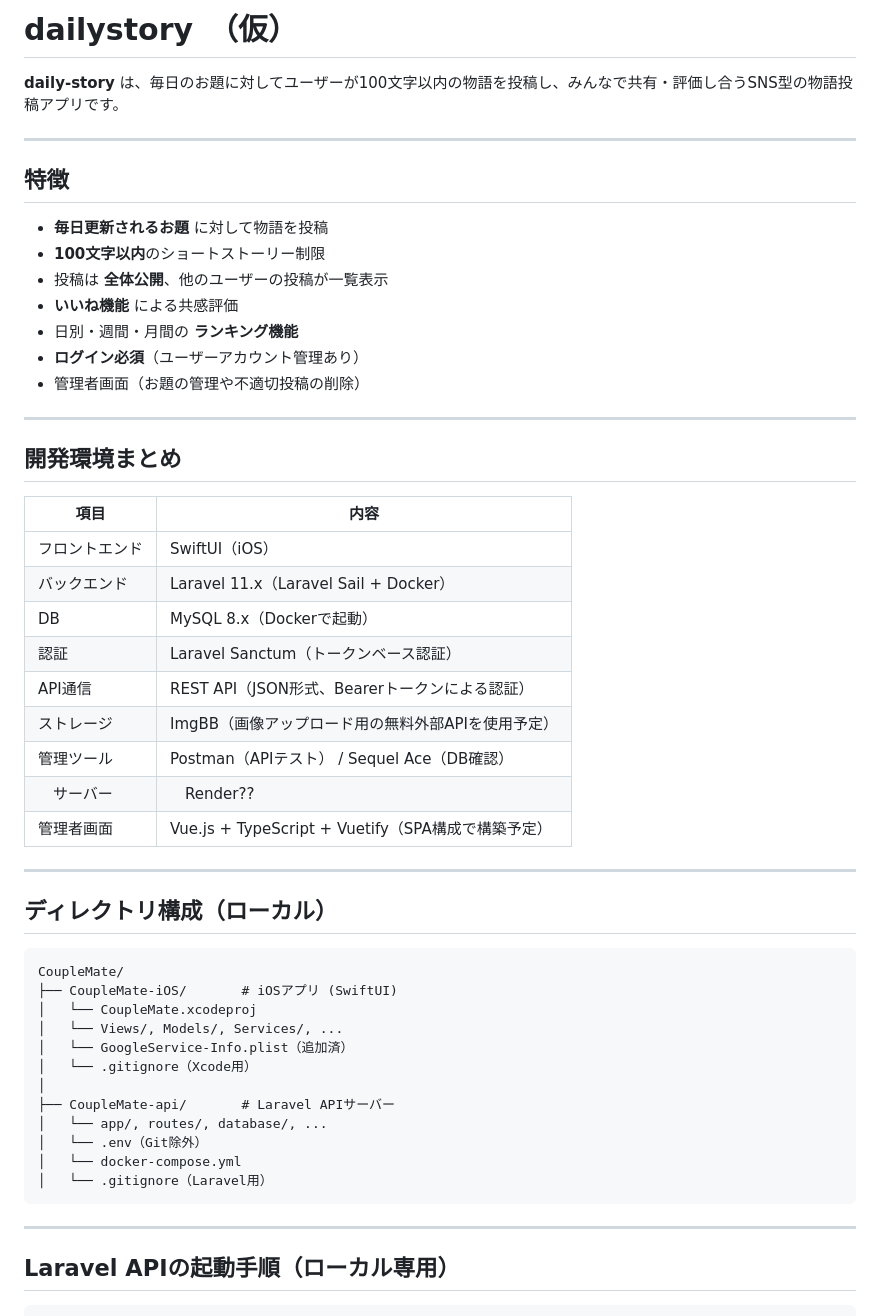
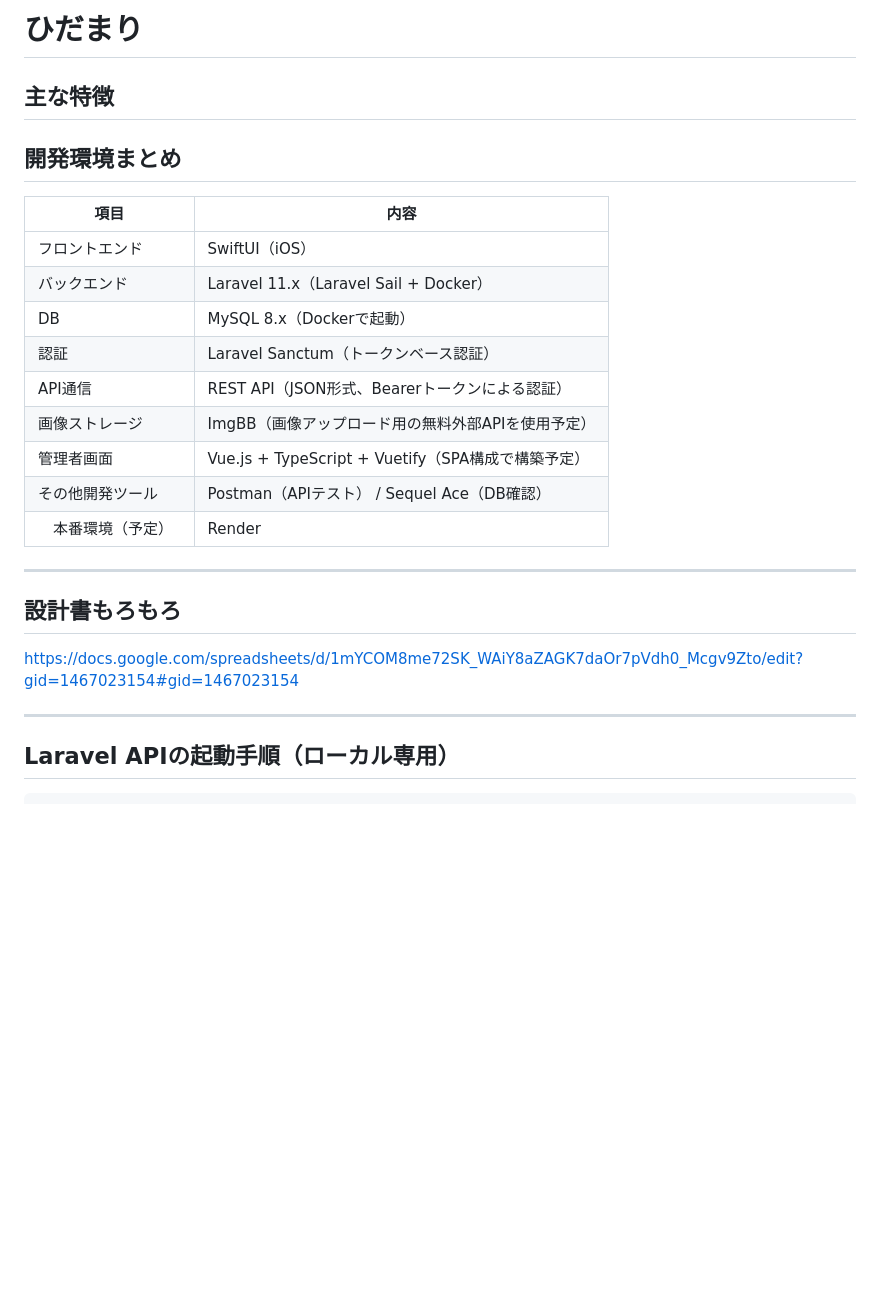
Before and after one commit to TaiyoYamada/kumatomo, a Markdown page: README.md, the part around the change. GitHub-like rendering; blank space fills up the shorter version.

````diff
--- a/README.md
+++ b/README.md
@@ -1,20 +1,8 @@
-#  dailystory　（仮）
+#  ひだまり
 
-**daily-story** は、毎日のお題に対してユーザーが100文字以内の物語を投稿し、みんなで共有・評価し合うSNS型の物語投稿アプリです。
 
----
+## 主な特徴
 
-## 特徴
-
-- **毎日更新されるお題** に対して物語を投稿
-- **100文字以内**のショートストーリー制限
-- 投稿は **全体公開**、他のユーザーの投稿が一覧表示
-- **いいね機能** による共感評価
-- 日別・週間・月間の **ランキング機能**
-- **ログイン必須**（ユーザーアカウント管理あり）
-- 管理者画面（お題の管理や不適切投稿の削除）
-
----
 
 ## 開発環境まとめ
 
@@ -25,33 +13,18 @@
 | DB      | MySQL 8.x（Dockerで起動）               |
 | 認証      | Laravel Sanctum（トークンベース認証）           |
 | API通信   | REST API（JSON形式、Bearerトークンによる認証）     ||
-| ストレージ   | ImgBB（画像アップロード用の無料外部APIを使用予定）        |
-| 管理ツール   | Postman（APIテスト） / Sequel Ace（DB確認） |
-|　サーバー　|　Render?? |
-| 管理者画面       | Vue.js + TypeScript + Vuetify（SPA構成で構築予定）                         |
+| 画像ストレージ   | ImgBB（画像アップロード用の無料外部APIを使用予定） |
+| 管理者画面       | Vue.js + TypeScript + Vuetify（SPA構成で構築予定）|
+| その他開発ツール   | Postman（APIテスト） / Sequel Ace（DB確認） |
+|　本番環境（予定）　| Render |
 
 ---
 
 
-## ディレクトリ構成（ローカル）
-
-```plaintext
-CoupleMate/
-├── CoupleMate-iOS/       # iOSアプリ (SwiftUI)
-│   └── CoupleMate.xcodeproj
-│   └── Views/, Models/, Services/, ...
-│   └── GoogleService-Info.plist（追加済）
-│   └── .gitignore（Xcode用）
-│
-├── CoupleMate-api/       # Laravel APIサーバー
-│   └── app/, routes/, database/, ...
-│   └── .env（Git除外）
-│   └── docker-compose.yml
-│   └── .gitignore（Laravel用）
-```
+## 設計書もろもろ
+https://docs.google.com/spreadsheets/d/1mYCOM8me72SK_WAiY8aZAGK7daOr7pVdh0_Mcgv9Zto/edit?gid=1467023154#gid=1467023154
 
 ---
-
 ## Laravel APIの起動手順（ローカル専用）
 
 ```bash
````
